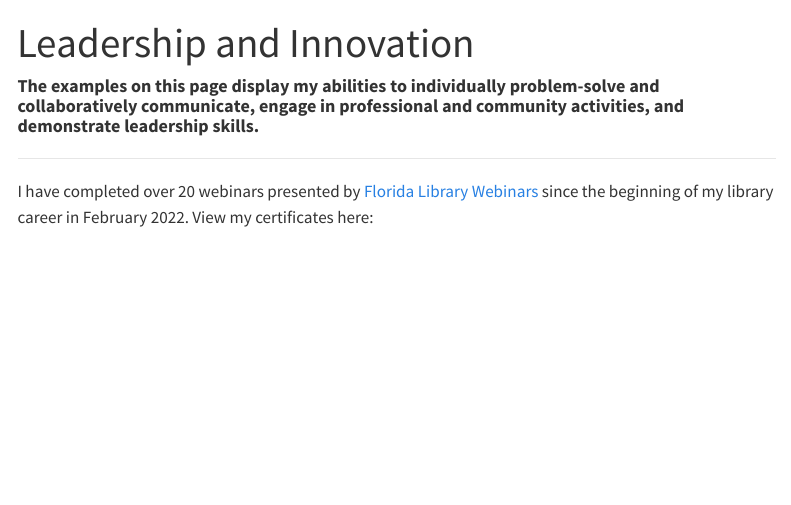
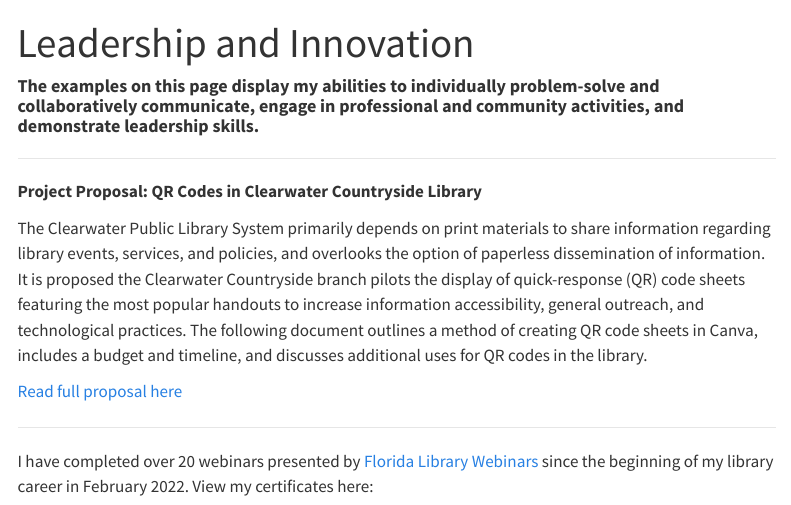
Before and after one commit to djanney1/LISPortfolio, a Quarto document (leadership-and-innovation.qmd): the page in a window 1100 px wide, from its top. Rendered offline with R 4.5, knitr and Pandoc in place of Quarto, with nearby package versions; menus at the side of the page are left out.

Commit message:
qr project proposal

```diff
--- a/leadership-and-innovation.qmd
+++ b/leadership-and-innovation.qmd
@@ -6,6 +6,14 @@ title: "Leadership and Innovation"
 
 ------------------------------------------------------------------------
 
+**Project Proposal: QR Codes in Clearwater Countryside Library**
+
+The Clearwater Public Library System primarily depends on print materials to share information regarding library events, services, and policies, and overlooks the option of paperless dissemination of information. It is proposed the Clearwater Countryside branch pilots the display of quick-response (QR) code sheets featuring the most popular handouts to increase information accessibility, general outreach, and technological practices. The following document outlines a method of creating QR code sheets in Canva, includes a budget and timeline, and discusses additional uses for QR codes in the library.\
+
+[Read full proposal here](img/qr-project-proposal.pdf){target="_blank"}
+
+------------------------------------------------------------------------
+
 I have completed over 20 webinars presented by [Florida Library Webinars](https://floridalibrarywebinars.org/){target="_blank"} since the beginning of my library career in February 2022. View my certificates here:
 
 [![](img/certificate_banner.png)](certificates.qmd)
```
Also changed, not shown: docs/search.json, img/qr-project-proposal.pdf (added), 2 other files.
